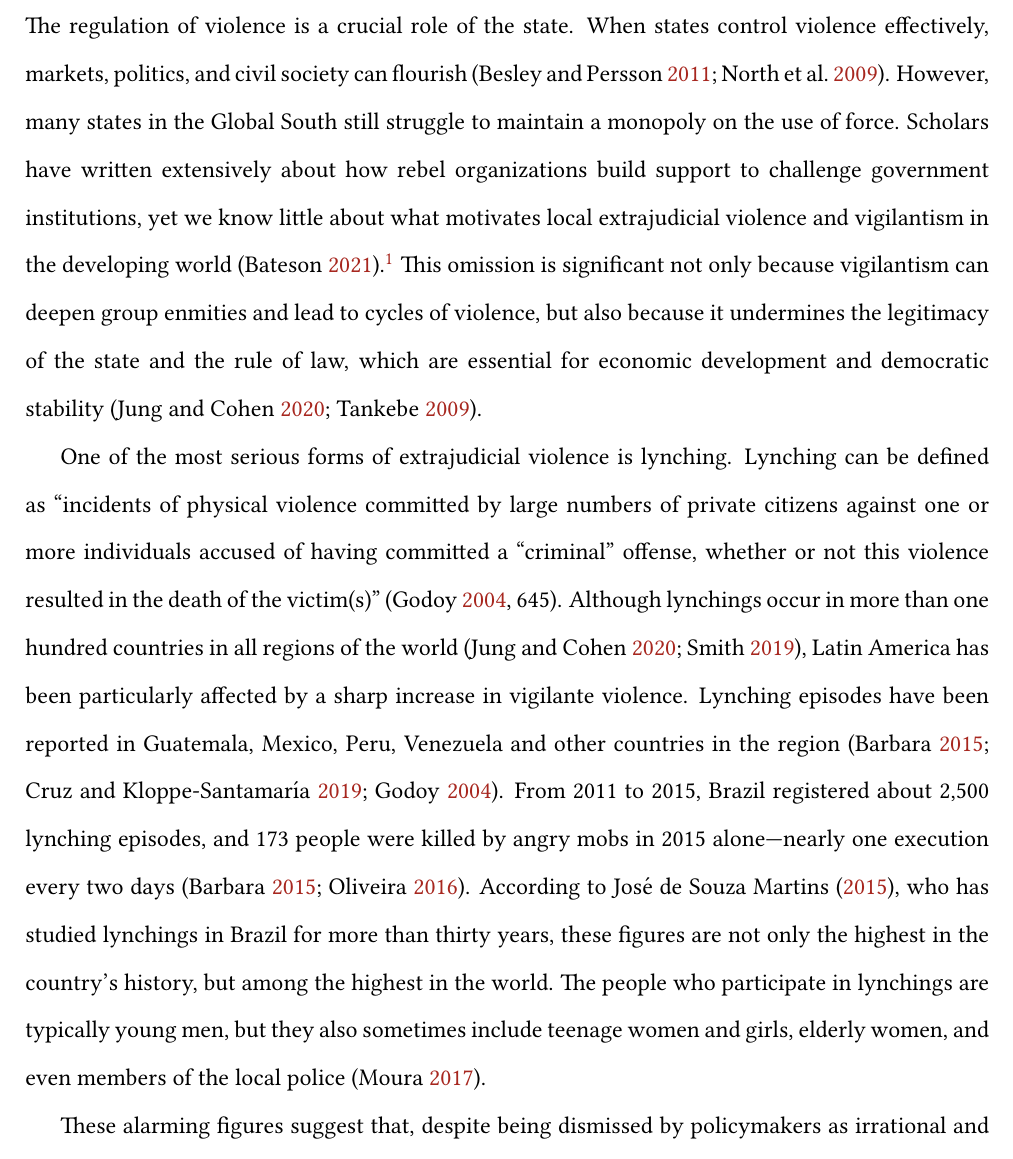
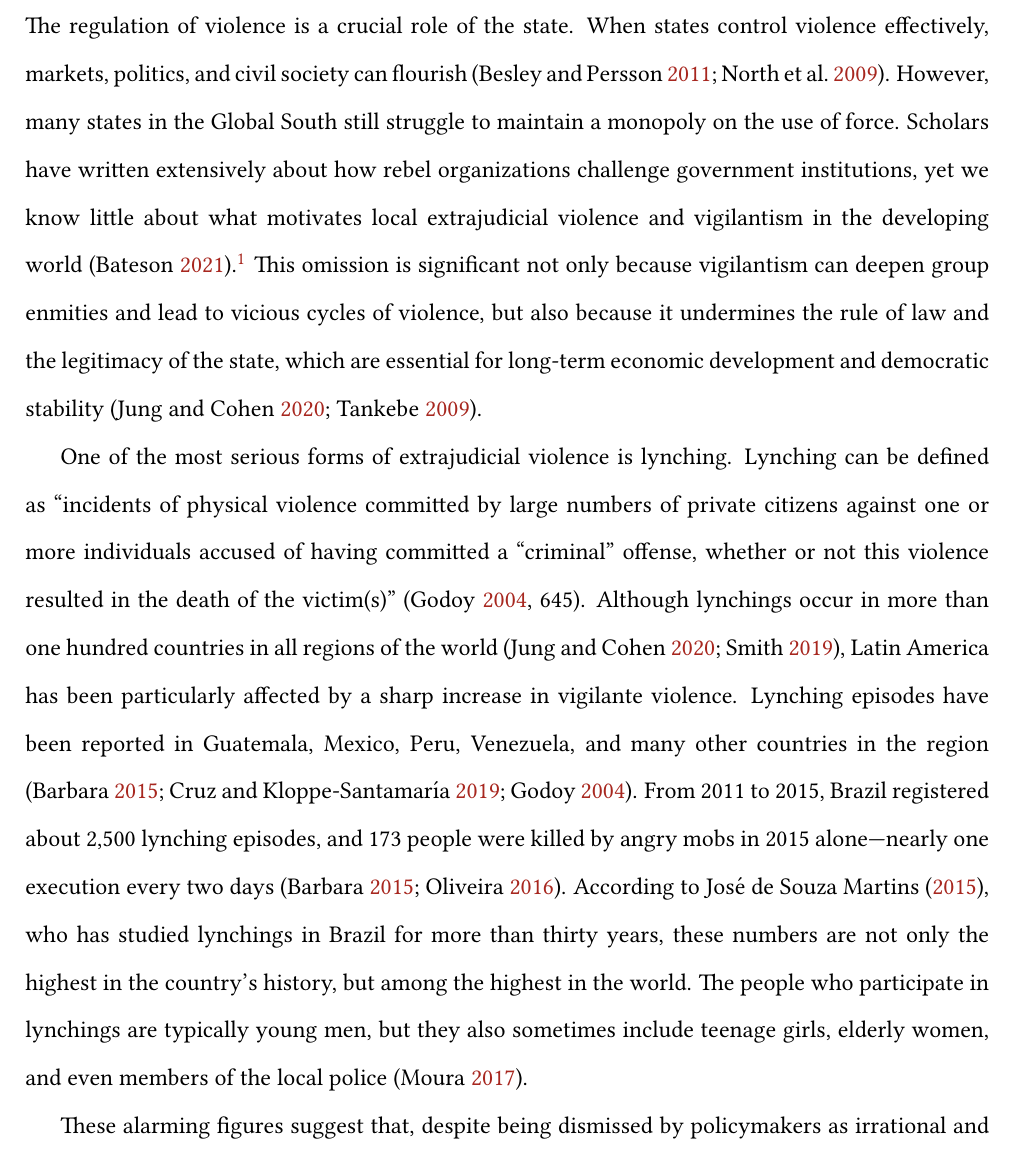
Before and after one commit to danilofreire/lynching-experiment-brazil, a LaTeX paper (article/article.tex): part of page 2 of 15, cut so that both start at the same text. Compiled offline with pdfLaTeX; a LaTeX package or settings file that is missing is left out.

Commit message:
small changes to intro

```diff
--- a/article/article.tex
+++ b/article/article.tex
@@ -162,16 +162,17 @@ The regulation of violence is a crucial role of the state. When states control
 violence effectively, markets, politics, and civil society can flourish
 \citep{besley2011pillars, north2009violence}. However, many states in the
 Global South still struggle to maintain a monopoly on the use of force.
-Scholars have written extensively about how rebel organizations build support
-to challenge government institutions, yet we know little about what motivates
-local extrajudicial violence and vigilantism in the developing world
+Scholars have written extensively about how rebel organizations challenge
+government institutions, yet we know little about what motivates local
+extrajudicial violence and vigilantism in the developing world
 \citep{bateson2020politics}.\footnote{On vigilantism more generally, see
 \citet{cohen2022collective}, \citet{schuberth2013challenging},
 \citet{smith2019contradictions}, and \citet{zizumbo2017community}.} This
 omission is significant not only because vigilantism can deepen group enmities
-and lead to cycles of violence, but also because it undermines the legitimacy
-of the state and the rule of law, which are essential for economic development
-and democratic stability \citep{jung2020lynching, tankebe2009self}.
+and lead to vicious cycles of violence, but also because it undermines the rule
+of law and the legitimacy of the state, which are essential for long-term
+economic development and democratic stability \citep{jung2020lynching,
+tankebe2009self}.
 
 One of the most serious forms of extrajudicial violence is lynching. Lynching
 can be defined as ``incidents of physical violence committed by large numbers
@@ -181,17 +182,18 @@ the victim(s)'' \citep[645]{godoy2004justice}. Although lynchings occur in more
 than one hundred countries in all regions of the world
 \citep{jung2020lynching,smith2019contradictions}, Latin America has been
 particularly affected by a sharp increase in vigilante violence. Lynching
-episodes have been reported in Guatemala, Mexico, Peru, Venezuela and other
-countries in the region \citep{barbara2015vigilantes, cruz2019determinants,
-godoy2004justice}. From 2011 to 2015, Brazil registered about 2,500 lynching
-episodes, and 173 people were killed by angry mobs in 2015 alone---nearly one
-execution every two days \citep{barbara2015vigilantes, oliveira2016mob}.
-According to José de Souza Martins \citeyearpar{martins2015linchamentos}, who
-has studied lynchings in Brazil for more than thirty years, these figures are
-not only the highest in the country's history, but among the highest in the
-world. The people who participate in lynchings are typically young men, but
-they also sometimes include teenage women and girls, elderly women, and even
-members of the local police \citep{moura2017linchamentos}.
+episodes have been reported in Guatemala, Mexico, Peru, Venezuela, and many
+other countries in the region \citep{barbara2015vigilantes,
+cruz2019determinants, godoy2004justice}. From 2011 to 2015, Brazil registered
+about 2,500 lynching episodes, and 173 people were killed by angry mobs in 2015
+alone---nearly one execution every two days \citep{barbara2015vigilantes,
+oliveira2016mob}. According to José de Souza Martins
+\citeyearpar{martins2015linchamentos}, who has studied lynchings in Brazil for
+more than thirty years, these numbers are not only the highest in the country's
+history, but among the highest in the world. The people who participate in
+lynchings are typically young men, but they also sometimes include teenage
+girls, elderly women, and even members of the local police
+\citep{moura2017linchamentos}.
 
 These alarming figures suggest that, despite being dismissed by policymakers as
 irrational and senseless, vigilantism enjoys considerable approval in Latin
```
Also changed, not shown: article/article.pdf.
